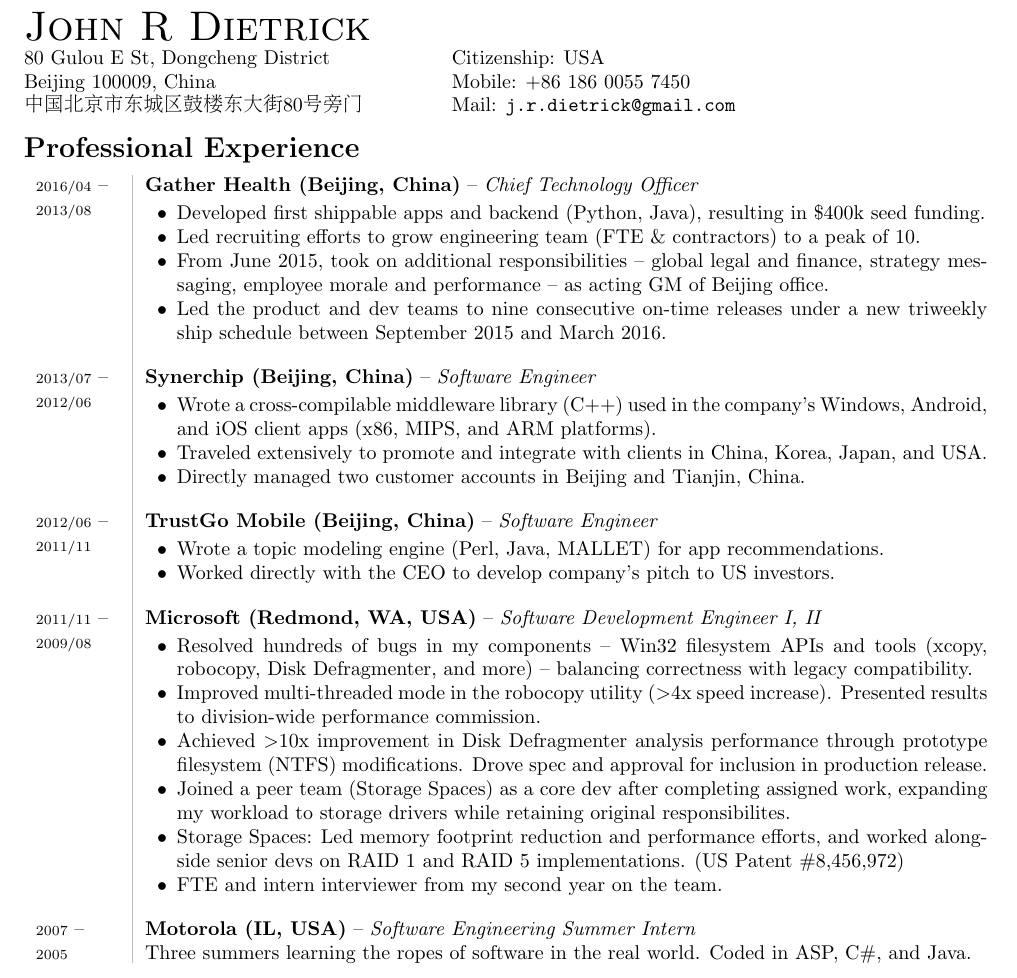
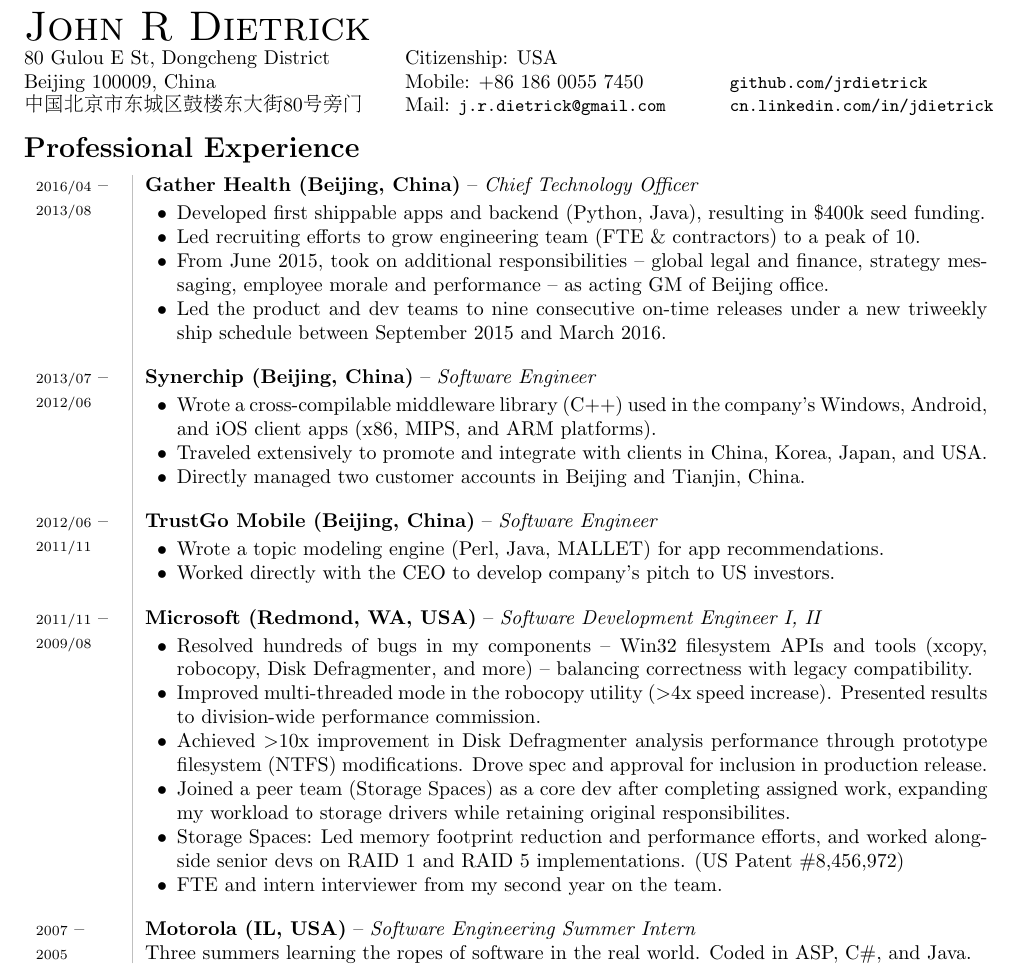
Before and after one commit to jrdietrick/cv, a LaTeX CV (cv.tex): part of the page, cut so that both start at the same text. Compiled offline with pdfLaTeX; a LaTeX package or settings file that is missing is left out.

Commit message:
Squeeze in LinkedIn and Github links

```diff
--- a/cv.tex
+++ b/cv.tex
@@ -31,7 +31,7 @@
 \vspace{0pt}
 \begin{center}
     \flushleft
-    \begin{minipage}[b]{0.45\linewidth}
+    \begin{minipage}[b]{0.40\linewidth}
         \vspace{0pt}
         {\huge\textsc{\fullName}}\\
         \englishAddressLineOne\\
@@ -40,11 +40,16 @@
             \\\chineseAddress
         \fi
     \end{minipage}
-    \begin{minipage}[b]{0.45\linewidth}
+    \begin{minipage}[b]{0.34\linewidth}
         \vspace{0pt}
         Citizenship: \citizenship\\
         Mobile: \mobileNumber\\
-        Mail: \texttt{\emailAddress}
+        Mail: \texttt{\small\emailAddress}
+    \end{minipage}
+    \begin{minipage}[b]{0.24\linewidth}
+        \vspace{0pt}
+        \texttt{\small github.com/jrdietrick}\\
+        \texttt{\small cn.linkedin.com/in/jdietrick}
     \end{minipage}
 \end{center}
 
```
